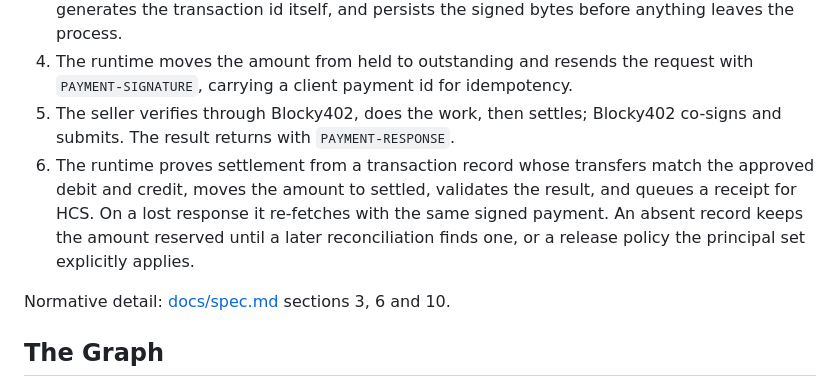
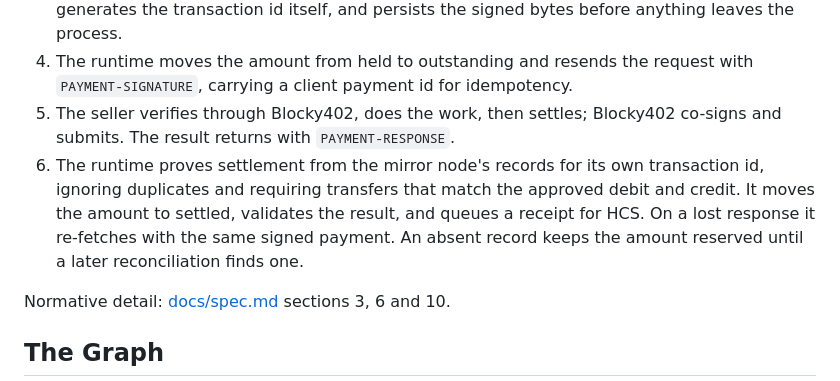
Before and after one commit to mandate-run/mandate, a Markdown page: README.md, the part around the change. Drawn GitHub-style.

Commit message:
docs: readme settlement wording
- Mirror record set, duplicates ignored
- No release policy

```diff
--- a/README.md
+++ b/README.md
@@ -32,7 +32,7 @@ Built from scratch for ETHOnline 2026: Hedera AI & Agentic Payments, Hedera Open
 3. The runtime builds a Hedera `TransferTransaction` with the facilitator as fee payer, signs it, generates the transaction id itself, and persists the signed bytes before anything leaves the process.
 4. The runtime moves the amount from held to outstanding and resends the request with `PAYMENT-SIGNATURE`, carrying a client payment id for idempotency.
 5. The seller verifies through Blocky402, does the work, then settles; Blocky402 co-signs and submits. The result returns with `PAYMENT-RESPONSE`.
-6. The runtime proves settlement from a transaction record whose transfers match the approved debit and credit, moves the amount to settled, validates the result, and queues a receipt for HCS. On a lost response it re-fetches with the same signed payment. An absent record keeps the amount reserved until a later reconciliation finds one, or a release policy the principal set explicitly applies.
+6. The runtime proves settlement from the mirror node's records for its own transaction id, ignoring duplicates and requiring transfers that match the approved debit and credit. It moves the amount to settled, validates the result, and queues a receipt for HCS. On a lost response it re-fetches with the same signed payment. An absent record keeps the amount reserved until a later reconciliation finds one.
 
 Normative detail: [docs/spec.md](docs/spec.md) sections 3, 6 and 10.
 
```
